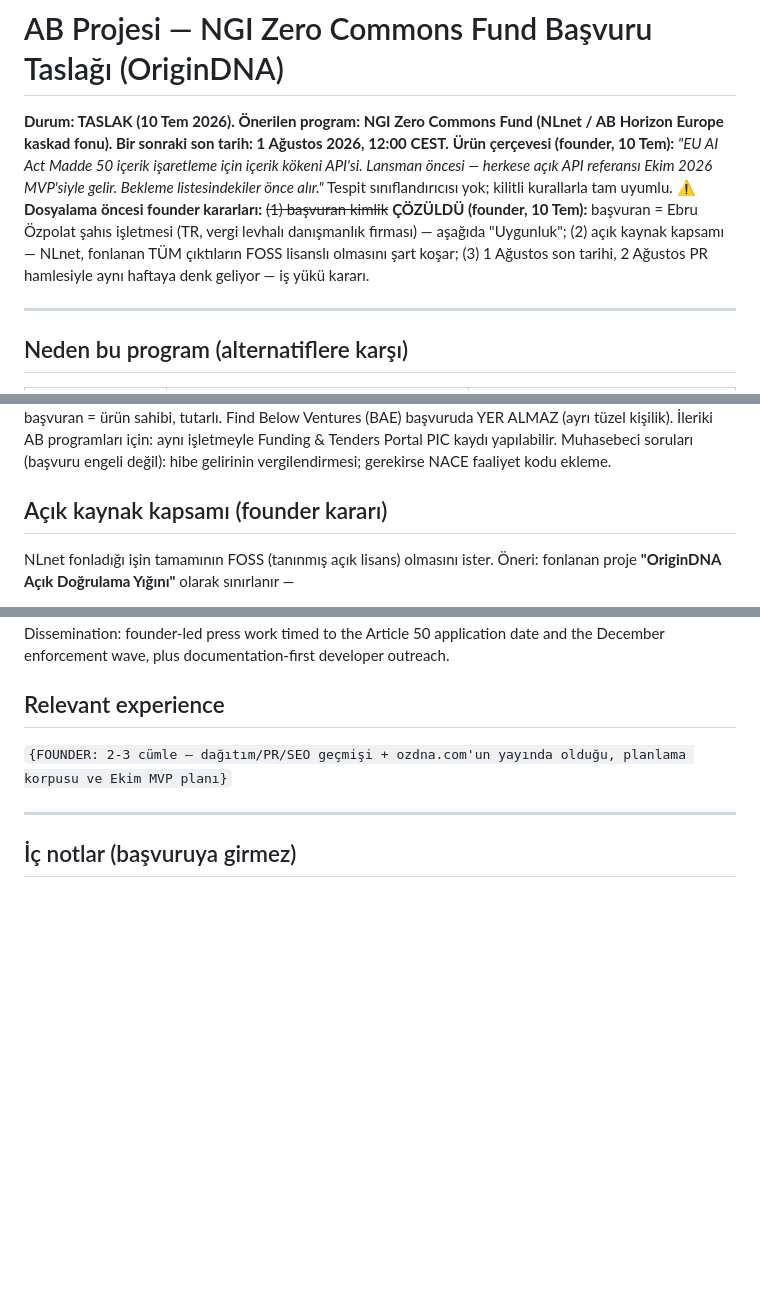
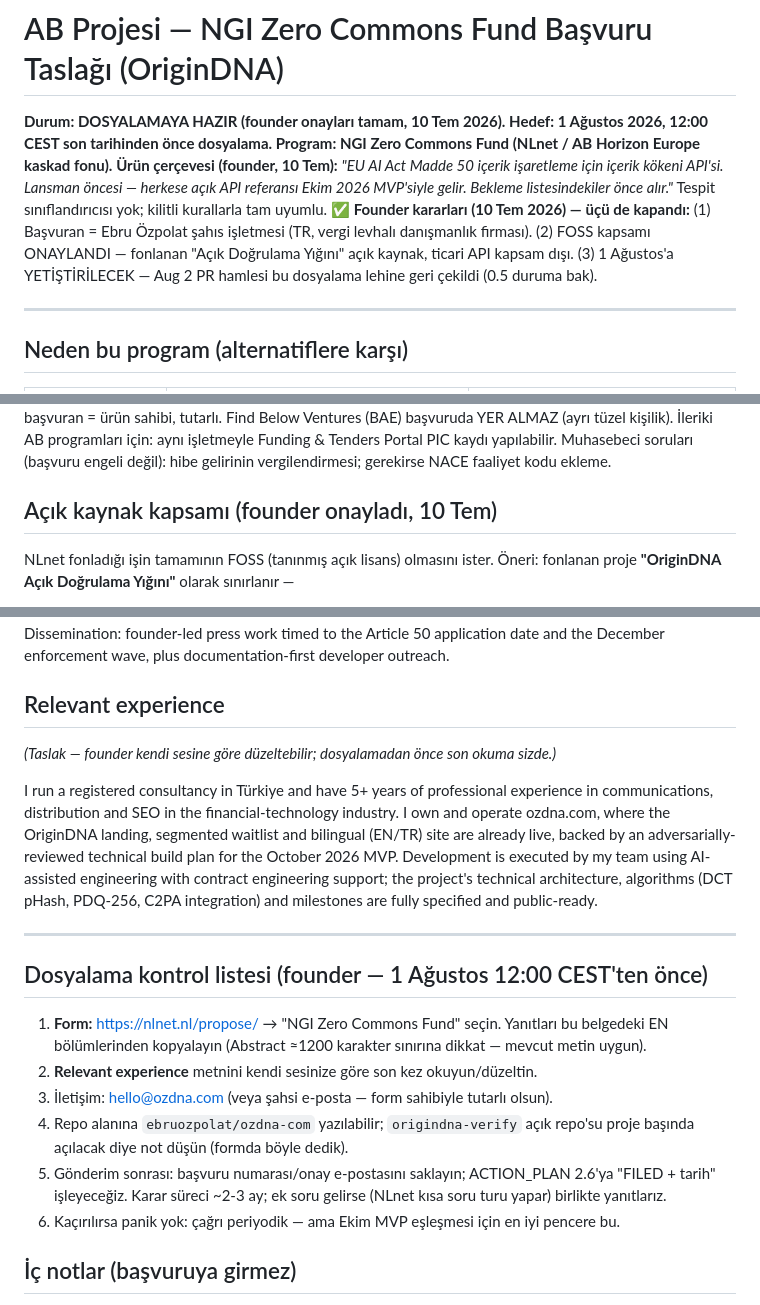
Before and after one commit to ebruozpolat/ozdna-com, a Markdown page: docs/GRANT-EU-NGI0.md, 3 parts joined by grey strips. Rendered like a GitHub page; blank space fills up the shorter version.

Commit message:
NGI Zero application ready to file; PR push deprioritized (founder)
Founder decisions (Jul 10): FOSS scope approved (Open Verification
Stack only; commercial API out of scope) and the Aug 1 NGI Zero filing
takes priority over the Aug 2 PR push.

- GRANT-EU-NGI0.md: status -> READY TO FILE; all three gating decisions
  closed; Relevant experience drafted for founder's final edit; filing
  checklist added (form URL, steps, post-submission bookkeeping)
- ACTION_PLAN: 2.6 -> READY TO FILE (target Aug 1); 0.5 ->
  DEPRIORITIZED with the prep pack kept shelf-ready for the Dec 2
  cycle; decisions log updated

Co-Authored-By: Claude Fable 5 <noreply@anthropic.com>
Claude-Session: https://claude.ai/code/session_01Pwc2M2Vk1C3PhiXgQNZhyr

```diff
--- a/docs/GRANT-EU-NGI0.md
+++ b/docs/GRANT-EU-NGI0.md
@@ -1,8 +1,8 @@
 # AB Projesi — NGI Zero Commons Fund Başvuru Taslağı (OriginDNA)
 
-**Durum: TASLAK (10 Tem 2026). Önerilen program: NGI Zero Commons Fund (NLnet / AB Horizon Europe kaskad fonu). Bir sonraki son tarih: 1 Ağustos 2026, 12:00 CEST.**
+**Durum: DOSYALAMAYA HAZIR (founder onayları tamam, 10 Tem 2026). Hedef: 1 Ağustos 2026, 12:00 CEST son tarihinden önce dosyalama. Program: NGI Zero Commons Fund (NLnet / AB Horizon Europe kaskad fonu).**
 **Ürün çerçevesi (founder, 10 Tem):** *"EU AI Act Madde 50 içerik işaretleme için içerik kökeni API'si. Lansman öncesi — herkese açık API referansı Ekim 2026 MVP'siyle gelir. Bekleme listesindekiler önce alır."* Tespit sınıflandırıcısı yok; kilitli kurallarla tam uyumlu.
-**⚠️ Dosyalama öncesi founder kararları:** ~~(1) başvuran kimlik~~ **ÇÖZÜLDÜ (founder, 10 Tem):** başvuran = Ebru Özpolat şahıs işletmesi (TR, vergi levhalı danışmanlık firması) — aşağıda "Uygunluk"; (2) açık kaynak kapsamı — NLnet, fonlanan TÜM çıktıların FOSS lisanslı olmasını şart koşar; (3) 1 Ağustos son tarihi, 2 Ağustos PR hamlesiyle aynı haftaya denk geliyor — iş yükü kararı.
+**✅ Founder kararları (10 Tem 2026) — üçü de kapandı:** (1) Başvuran = Ebru Özpolat şahıs işletmesi (TR, vergi levhalı danışmanlık firması). (2) FOSS kapsamı ONAYLANDI — fonlanan "Açık Doğrulama Yığını" açık kaynak, ticari API kapsam dışı. (3) 1 Ağustos'a YETİŞTİRİLECEK — Aug 2 PR hamlesi bu dosyalama lehine geri çekildi (0.5 duruma bak).
 
 ---
 
@@ -17,7 +17,7 @@
 
 **Uygunluk (founder bilgisiyle çözüldü, 10 Tem):** Başvuran = **Ebru Özpolat şahıs işletmesi** (Türkiye — Horizon Europe asosiye ülkesi; vergi levhalı danışmanlık firması). AB KOBİ tanımı hukuki biçimden bağımsız ekonomik faaliyet yürüten her birimi kapsar — şahıs işletmesi "işletme" sayılır. ozdna.com founder'a şahsen ait → başvuran = ürün sahibi, tutarlı. Find Below Ventures (BAE) başvuruda YER ALMAZ (ayrı tüzel kişilik). İleriki AB programları için: aynı işletmeyle Funding & Tenders Portal PIC kaydı yapılabilir. Muhasebeci soruları (başvuru engeli değil): hibe gelirinin vergilendirmesi; gerekirse NACE faaliyet kodu ekleme.
 
-## Açık kaynak kapsamı (founder kararı)
+## Açık kaynak kapsamı (founder onayladı, 10 Tem)
 
 NLnet fonladığı işin tamamının FOSS (tanınmış açık lisans) olmasını ister. Öneri: fonlanan proje **"OriginDNA Açık Doğrulama Yığını"** olarak sınırlanır —
 1. tarayıcı-içi C2PA imzalama akışı (WASM entegrasyon kodu),
@@ -79,9 +79,20 @@ The user ecosystem is the long tail of European GenAI applications facing the 2
 
 ## Relevant experience
 
-`{FOUNDER: 2-3 cümle — dağıtım/PR/SEO geçmişi + ozdna.com'un yayında olduğu, planlama korpusu ve Ekim MVP planı}`
+*(Taslak — founder kendi sesine göre düzeltebilir; dosyalamadan önce son okuma sizde.)*
+
+I run a registered consultancy in Türkiye and have 5+ years of professional experience in communications, distribution and SEO in the financial-technology industry. I own and operate ozdna.com, where the OriginDNA landing, segmented waitlist and bilingual (EN/TR) site are already live, backed by an adversarially-reviewed technical build plan for the October 2026 MVP. Development is executed by my team using AI-assisted engineering with contract engineering support; the project's technical architecture, algorithms (DCT pHash, PDQ-256, C2PA integration) and milestones are fully specified and public-ready.
 
 ---
+
+## Dosyalama kontrol listesi (founder — 1 Ağustos 12:00 CEST'ten önce)
+
+1. **Form:** https://nlnet.nl/propose/ → "NGI Zero Commons Fund" seçin. Yanıtları bu belgedeki EN bölümlerinden kopyalayın (Abstract ≈1200 karakter sınırına dikkat — mevcut metin uygun).
+2. **Relevant experience** metnini kendi sesinize göre son kez okuyun/düzeltin.
+3. İletişim: hello@ozdna.com (veya şahsi e-posta — form sahibiyle tutarlı olsun).
+4. Repo alanına `ebruozpolat/ozdna-com` yazılabilir; `origindna-verify` açık repo'su proje başında açılacak diye not düşün (formda böyle dedik).
+5. Gönderim sonrası: başvuru numarası/onay e-postasını saklayın; ACTION_PLAN 2.6'ya "FILED + tarih" işleyeceğiz. Karar süreci ~2-3 ay; ek soru gelirse (NLnet kısa soru turu yapar) birlikte yanıtlarız.
+6. Kaçırılırsa panik yok: çağrı periyodik — ama Ekim MVP eşleşmesi için en iyi pencere bu.
 
 ## İç notlar (başvuruya girmez)
 
```
Also changed, not shown: docs/ACTION_PLAN.md (+3 -2 lines).
